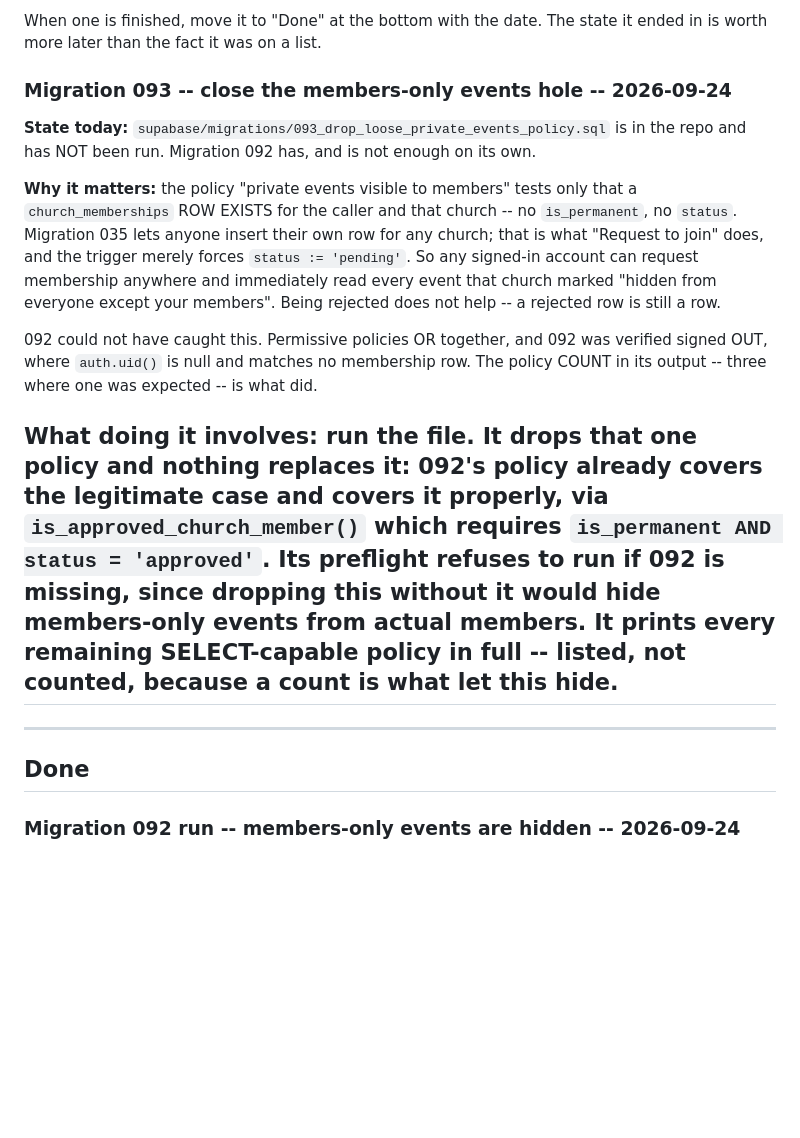
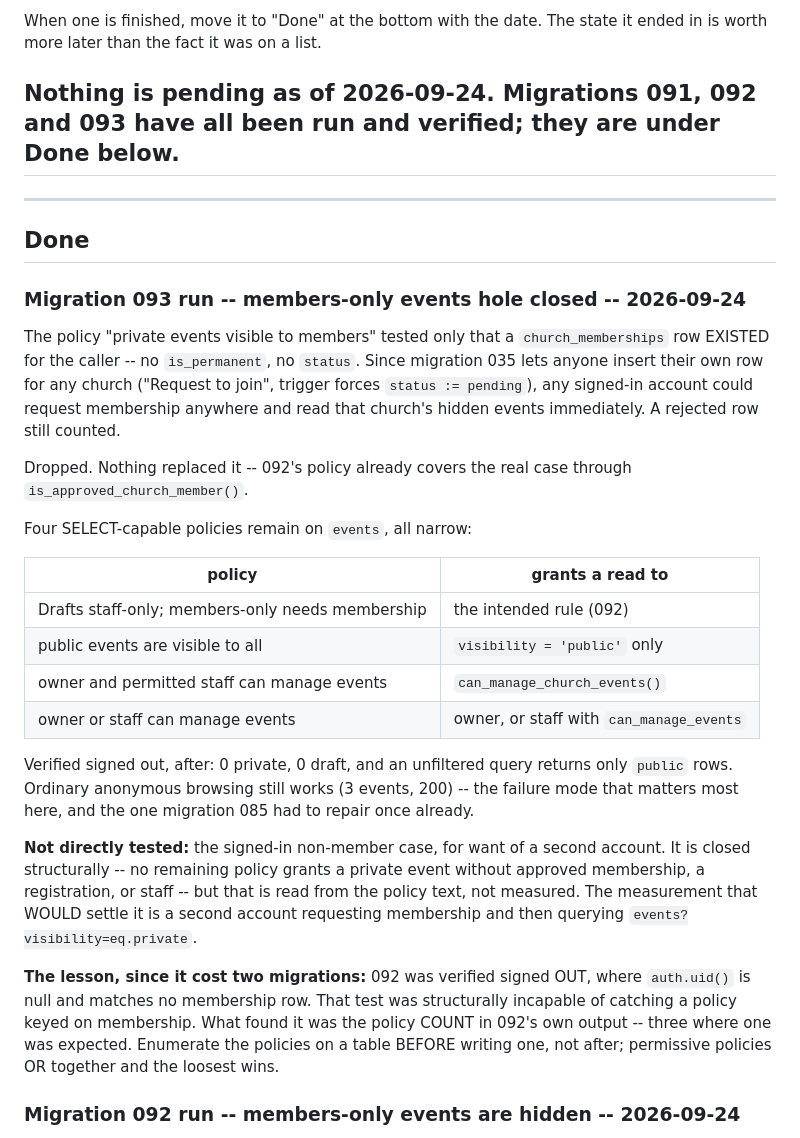
Before and after one commit to matthewcolodny/faithdock, a Markdown page: OPS.md, the part around the change. Rendered like a GitHub page; blank space fills up the shorter version.

Commit message:
OPS: 093 run and verified, with what is still unmeasured
Signed out, after: 0 private, 0 draft, unfiltered returns only public
rows, and ordinary browsing still works. Four SELECT-capable policies
remain, all narrow, listed in full.

Recorded honestly that the signed-in non-member case is closed
structurally but not measured — that needs a second account, and
reading policy text is not the same as testing it.

Also recorded the lesson, since it cost two migrations: enumerate a
table's policies before writing one. Permissive policies OR together
and the loosest wins, so a policy count is not a detail.

Co-Authored-By: Claude Opus 5 <noreply@anthropic.com>

```diff
--- a/OPS.md
+++ b/OPS.md
@@ -17,40 +17,54 @@ The distinction between the three files:
 When one is finished, move it to "Done" at the bottom with the date.
 The state it ended in is worth more later than the fact it was on a list.
 
-### Migration 093 -- close the members-only events hole -- 2026-09-24
-
-**State today:** `supabase/migrations/093_drop_loose_private_events_policy.sql`
-is in the repo and has NOT been run. Migration 092 has, and is not
-enough on its own.
-
-**Why it matters:** the policy "private events visible to members"
-tests only that a `church_memberships` ROW EXISTS for the caller and
-that church -- no `is_permanent`, no `status`. Migration 035 lets
-anyone insert their own row for any church; that is what "Request to
-join" does, and the trigger merely forces `status := 'pending'`. So any
-signed-in account can request membership anywhere and immediately read
-every event that church marked "hidden from everyone except your
-members". Being rejected does not help -- a rejected row is still a
-row.
-
-092 could not have caught this. Permissive policies OR together, and
-092 was verified signed OUT, where `auth.uid()` is null and matches no
-membership row. The policy COUNT in its output -- three where one was
-expected -- is what did.
-
-**What doing it involves:** run the file. It drops that one policy and
-nothing replaces it: 092's policy already covers the legitimate case
-and covers it properly, via `is_approved_church_member()` which
-requires `is_permanent AND status = 'approved'`. Its preflight refuses
-to run if 092 is missing, since dropping this without it would hide
-members-only events from actual members. It prints every remaining
-SELECT-capable policy in full -- listed, not counted, because a count
-is what let this hide.
+**Nothing is pending as of 2026-09-24.** Migrations 091, 092 and 093
+have all been run and verified; they are under Done below.
 ---
 
 ---
 
 ## Done
+
+### Migration 093 run -- members-only events hole closed -- 2026-09-24
+
+The policy "private events visible to members" tested only that a
+`church_memberships` row EXISTED for the caller -- no `is_permanent`,
+no `status`. Since migration 035 lets anyone insert their own row for
+any church ("Request to join", trigger forces `status := pending`),
+any signed-in account could request membership anywhere and read that
+church's hidden events immediately. A rejected row still counted.
+
+Dropped. Nothing replaced it -- 092's policy already covers the real
+case through `is_approved_church_member()`.
+
+Four SELECT-capable policies remain on `events`, all narrow:
+
+| policy | grants a read to |
+| --- | --- |
+| Drafts staff-only; members-only needs membership | the intended rule (092) |
+| public events are visible to all | `visibility = 'public'` only |
+| owner and permitted staff can manage events | `can_manage_church_events()` |
+| owner or staff can manage events | owner, or staff with `can_manage_events` |
+
+Verified signed out, after: 0 private, 0 draft, and an unfiltered
+query returns only `public` rows. Ordinary anonymous browsing still
+works (3 events, 200) -- the failure mode that matters most here, and
+the one migration 085 had to repair once already.
+
+**Not directly tested:** the signed-in non-member case, for want of a
+second account. It is closed structurally -- no remaining policy
+grants a private event without approved membership, a registration,
+or staff -- but that is read from the policy text, not measured. The
+measurement that WOULD settle it is a second account requesting
+membership and then querying `events?visibility=eq.private`.
+
+**The lesson, since it cost two migrations:** 092 was verified signed
+OUT, where `auth.uid()` is null and matches no membership row. That
+test was structurally incapable of catching a policy keyed on
+membership. What found it was the policy COUNT in 092's own output --
+three where one was expected. Enumerate the policies on a table BEFORE
+writing one, not after; permissive policies OR together and the
+loosest wins.
 
 ### Migration 092 run -- members-only events are hidden -- 2026-09-24
 
```
